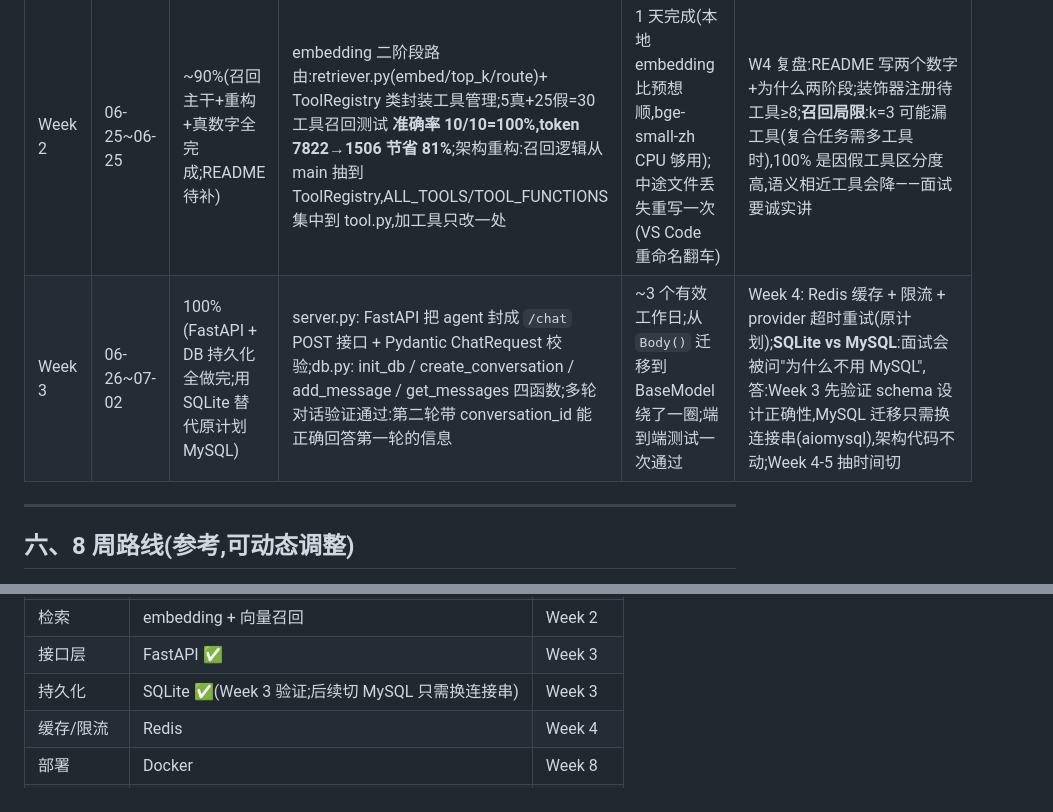
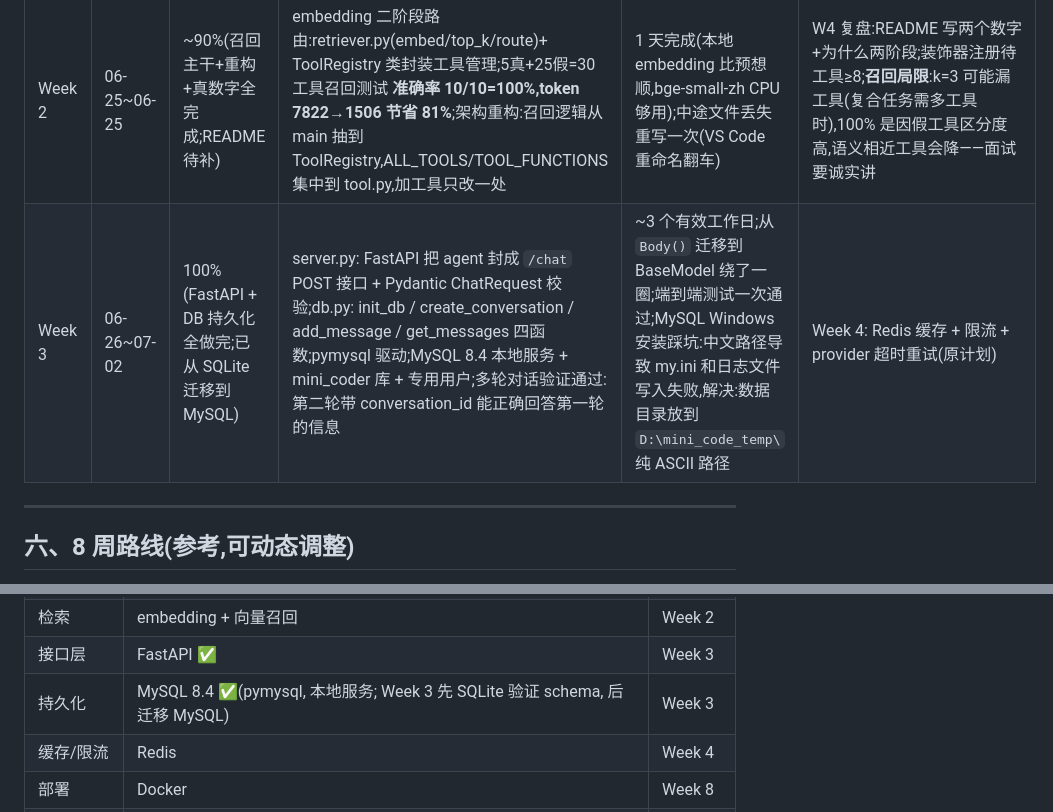
Before and after one commit to zpxmqq/mini-coder, a Markdown page: CLAUDE.md, 2 parts joined by grey strips. Rendered like a GitHub page.

Commit message:
@ 更新 CLAUDE.md: Week 3 MySQL 迁移完成
Co-Authored-By: Claude Opus 4.8 (1M context) <noreply@anthropic.com>
@

```diff
--- a/CLAUDE.md
+++ b/CLAUDE.md
@@ -125,7 +125,7 @@
 | Day 0 | 06-05 | n/a | uv 装通 / Hello DeepSeek 跑通 / .env 改造 / 三个 ref repo clone | 用约 5 小时,主要在抄+理解,基础比预想更弱(看不懂 traceback、Python 阅读量极少) | Week 1 不赶进度,优先打基础;每写一段代码必须能答 what/why/alternative |
 | Week 1 | 06-06~06-24 | 100%(代码全完成,字典分发重构也做了;录视频可选,未做) | 5 工具(read/write/edit/grep/bash)+ ReAct loop + MAX_ITER + try/except + 危险命令黑名单;复合任务多步调用验证通过;agent.py 已从 5 个 if/elif 重构为 TOOL_FUNCTIONS 字典分发(87→43 行) | 实际有效工作 ~4 天 vs 计划 16 day-unit,大幅超前(Python 基础被低估 + 没抄代码全手写) | Week 2 开始 Skill 二阶段路由(embedding 召回 + LLM 精排);装饰器自动注册工具待工具≥8个再做;bash 安全 Week 6 升级白名单/沙箱;残留 hello_ai.py/test_document.txt 待清理 |
 | Week 2 | 06-25~06-25 | ~90%(召回主干+重构+真数字全完成;README 待补) | embedding 二阶段路由:retriever.py(embed/top_k/route)+ ToolRegistry 类封装工具管理;5真+25假=30工具召回测试 **准确率 10/10=100%,token 7822→1506 节省 81%**;架构重构:召回逻辑从 main 抽到 ToolRegistry,ALL_TOOLS/TOOL_FUNCTIONS 集中到 tool.py,加工具只改一处 | 1 天完成(本地 embedding 比预想顺,bge-small-zh CPU 够用);中途文件丢失重写一次(VS Code 重命名翻车) | W4 复盘:README 写两个数字+为什么两阶段;装饰器注册待工具≥8;**召回局限**:k=3 可能漏工具(复合任务需多工具时),100% 是因假工具区分度高,语义相近工具会降——面试要诚实讲 |
-| Week 3 | 06-26~07-02 | 100%(FastAPI + DB 持久化全做完;用 SQLite 替代原计划 MySQL) | server.py: FastAPI 把 agent 封成 `/chat` POST 接口 + Pydantic ChatRequest 校验;db.py: init_db / create_conversation / add_message / get_messages 四函数;多轮对话验证通过:第二轮带 conversation_id 能正确回答第一轮的信息 | ~3 个有效工作日;从 `Body()` 迁移到 BaseModel 绕了一圈;端到端测试一次通过 | Week 4: Redis 缓存 + 限流 + provider 超时重试(原计划);**SQLite vs MySQL**:面试会被问"为什么不用 MySQL",答:Week 3 先验证 schema 设计正确性,MySQL 迁移只需换连接串(aiomysql),架构代码不动;Week 4-5 抽时间切 |
+| Week 3 | 06-26~07-02 | 100%(FastAPI + DB 持久化全做完;已从 SQLite 迁移到 MySQL) | server.py: FastAPI 把 agent 封成 `/chat` POST 接口 + Pydantic ChatRequest 校验;db.py: init_db / create_conversation / add_message / get_messages 四函数;pymysql 驱动;MySQL 8.4 本地服务 + mini_coder 库 + 专用用户;多轮对话验证通过:第二轮带 conversation_id 能正确回答第一轮的信息 | ~3 个有效工作日;从 `Body()` 迁移到 BaseModel 绕了一圈;端到端测试一次通过;MySQL Windows 安装踩坑:中文路径导致 my.ini 和日志文件写入失败,解决:数据目录放到 `D:\mini_code_temp\` 纯 ASCII 路径 | Week 4: Redis 缓存 + 限流 + provider 超时重试(原计划) |
 
 ---
 
@@ -181,7 +181,7 @@
 | Agent 内核 | 自写 ReAct loop ✅ | Week 1 |
 | 检索 | embedding + 向量召回 | Week 2 |
 | 接口层 | FastAPI ✅ | Week 3 |
-| 持久化 | SQLite ✅(Week 3 验证;后续切 MySQL 只需换连接串) | Week 3 |
+| 持久化 | MySQL 8.4 ✅(pymysql, 本地服务; Week 3 先 SQLite 验证 schema, 后迁移 MySQL) | Week 3 |
 | 缓存/限流 | Redis | Week 4 |
 | 部署 | Docker | Week 8 |
 | 评测 | pytest + 自建任务集 | Week 7 |
```
